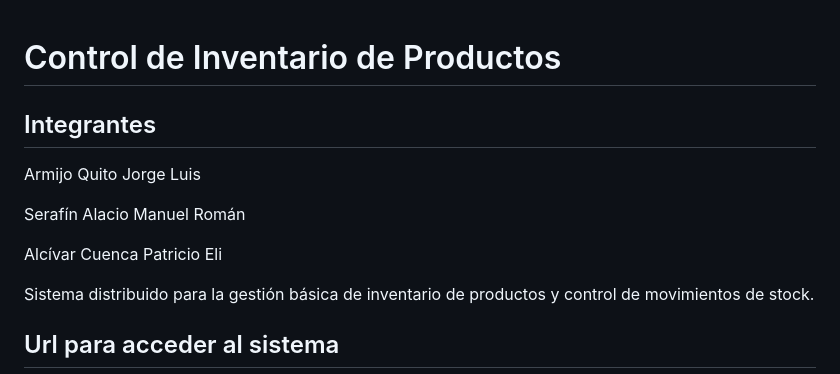
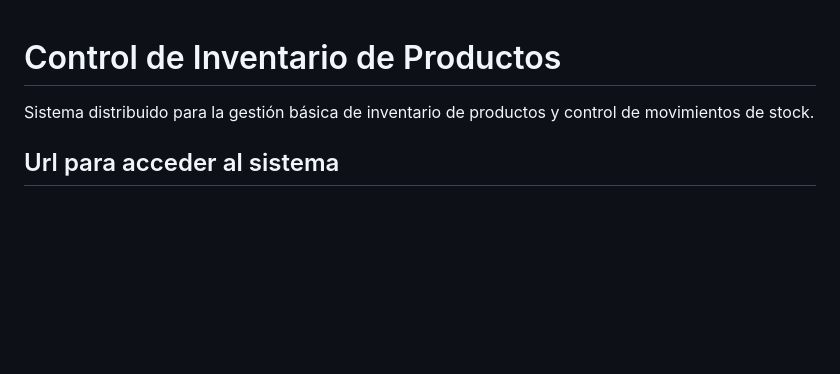
Before and after one commit to jorgearmijo882/docker_inventario-js, a Markdown page: README.md, the part around the change. Drawn GitHub-style; blank space fills up the shorter version.

Commit message:
Modifica el Readme

```diff
--- a/README.md
+++ b/README.md
@@ -1,11 +1,4 @@
 # Control de Inventario de Productos
-## Integrantes
-Armijo Quito Jorge Luis
-
-Serafín Alacio Manuel Román
-
-Alcívar Cuenca Patricio Eli
-
 
 Sistema distribuido para la gestión básica de inventario de productos y control de movimientos de stock.
 
```
